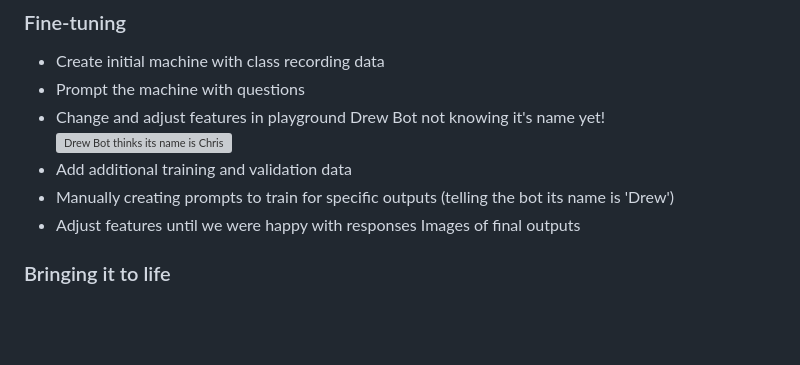
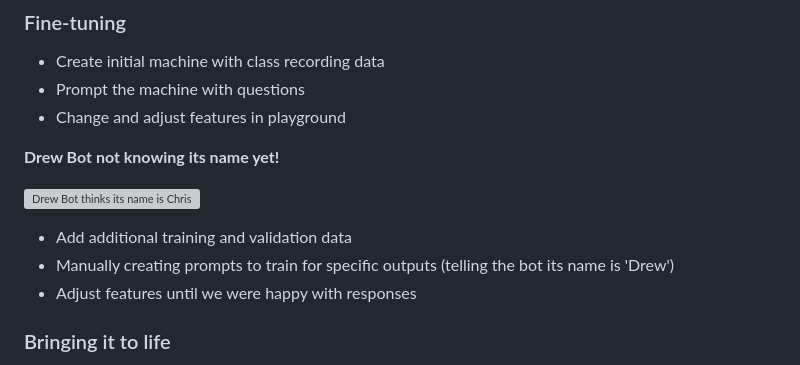
Before and after one commit to MxdeLeon/drew-chat-bot, a Markdown page: README.md, the part around the change. Drawn GitHub-style; blank space fills up the shorter version; grey boxes are pictures that could not be loaded.

```diff
--- a/README.md
+++ b/README.md
@@ -65,12 +65,15 @@ This project's objective is to develop a machine-learning-based bot specifically
 - Create initial machine with class recording data
 - Prompt the machine with questions
 - Change and adjust features in playground
-Drew Bot not knowing it's name yet!
+
+**Drew Bot not knowing its name yet!**
+
 ![Drew Bot thinks its name is Chris](https://github.com/coblehartman/drew-chat-bot/assets/134180762/1b9ec028-9f5a-400e-84b8-e02553f1444c)
+
 - Add additional training and validation data
 - Manually creating prompts to train for specific outputs (telling the bot its name is 'Drew')
 - Adjust features until we were happy with responses
-Images of final outputs
+
 
 ### Bringing it to life
 - Connected the bot through API to our dashboard and UI
```
